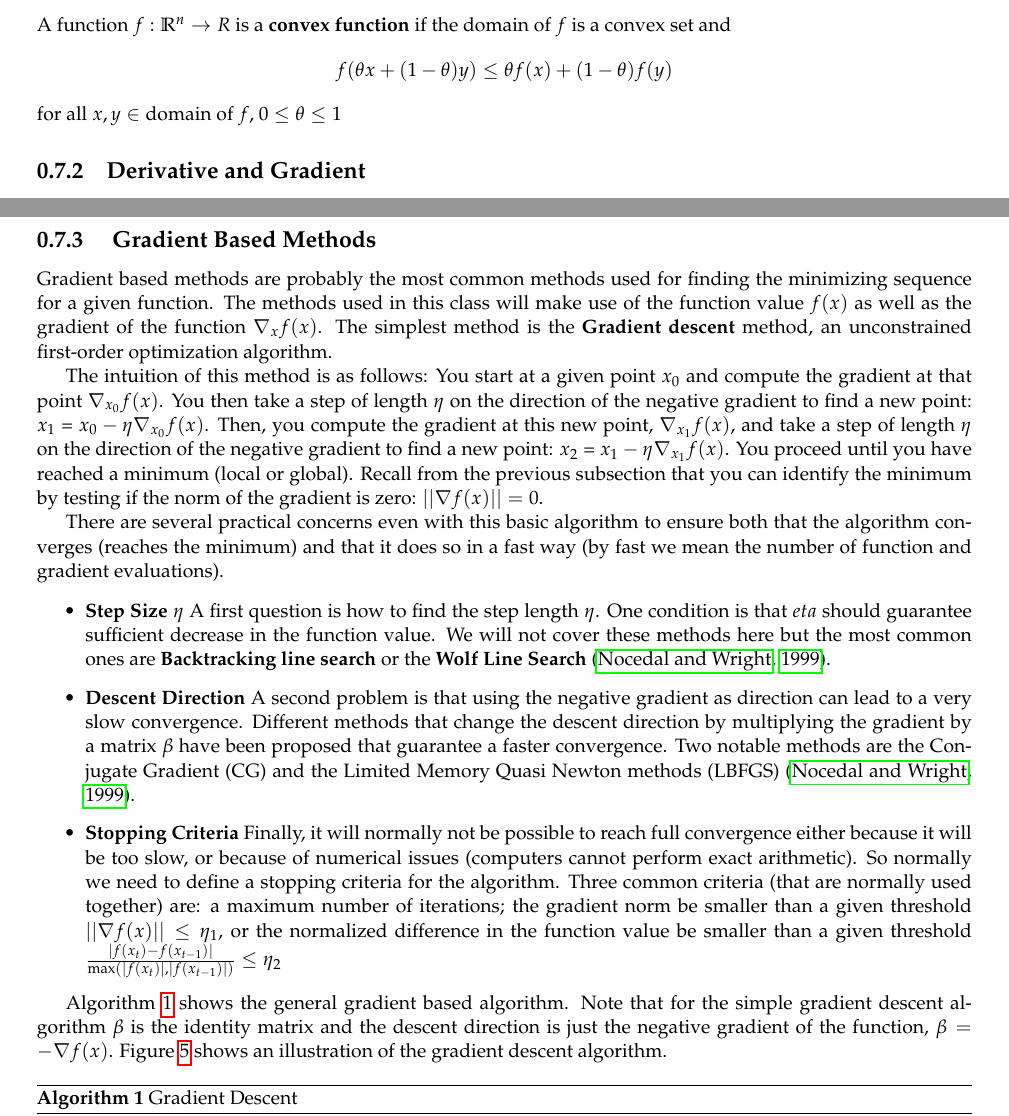
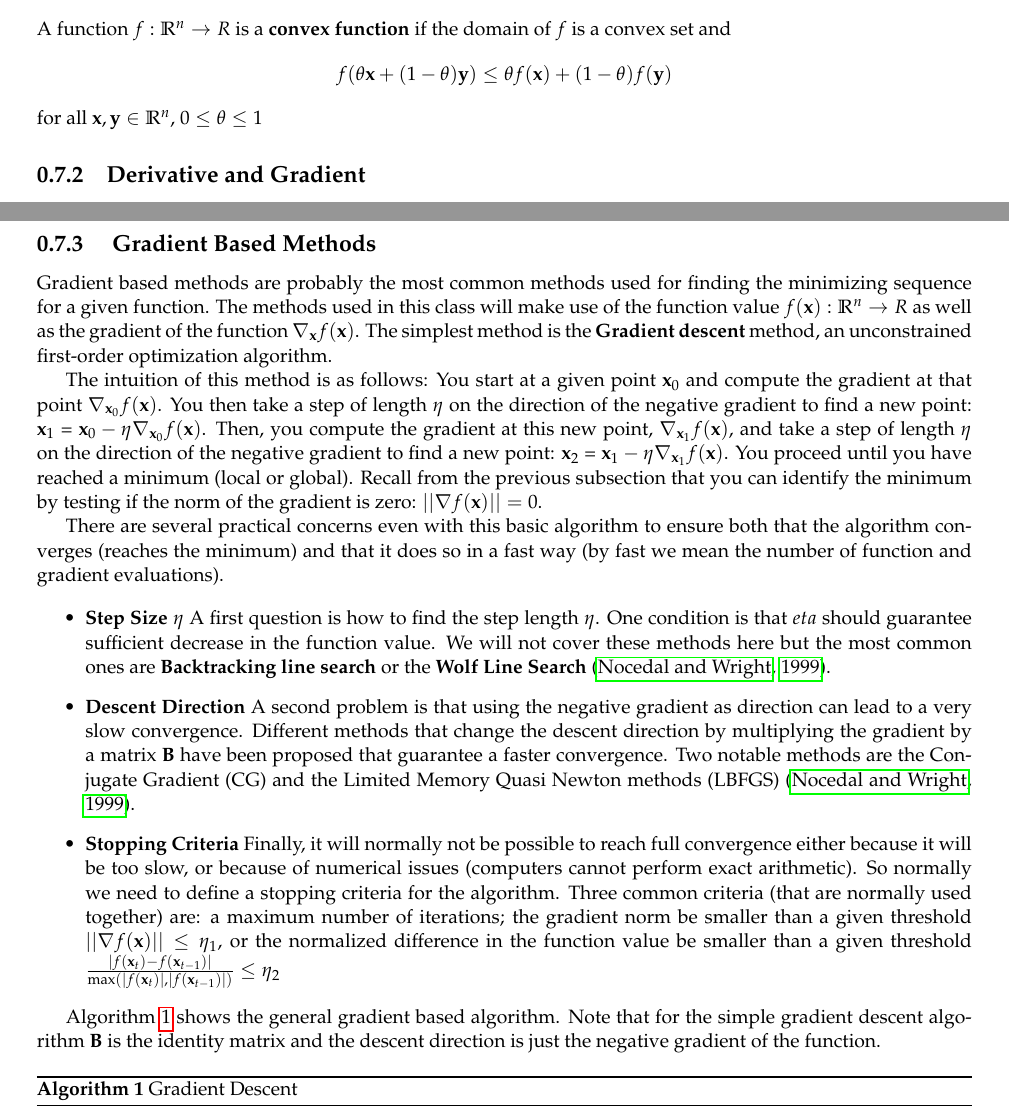
Before and after one commit to LxMLS/lxmls-guide, a LaTeX thesis (guide.tex, which reads pages/intro/no.tex): two parts of pages 21 and 23 of 115, joined at a grey line, cut so that both start at the same text. Compiled offline with pdfLaTeX.

Commit message:
notation: intro/no.tex and intro/probs.tex

```diff
--- a/pages/intro/no.tex
+++ b/pages/intro/no.tex
@@ -43,10 +43,10 @@ x_{1}, x_{2} \in C,\hspace{0.12in} 0 \leq \theta \leq 1 \hspace{0.12in} \Rightar
 \vspace{0.1in}
 \noindent A function $f: \mathbb{R}^{n}\rightarrow R$ is a {\bf convex function} if the domain of $f$ is a convex set and
 \begin{equation*}
-f(\theta x + (1-\theta) y) \leq \theta f(x) + (1-\theta) f(y)
+f(\theta \textbf{x} + (1-\theta) \textbf{y}) \leq \theta f(\textbf{x}) + (1-\theta) f(\textbf{y})
 \end{equation*}
 
-\noindent for all $x,y \in \text{domain of } f$, $0 \leq \theta \leq 1$
+\noindent for all $\textbf{x},\textbf{y} \in \mathbb{R}^{n}$, $0 \leq \theta \leq 1$
 
 \subsection{Derivative and Gradient}
 
@@ -128,24 +128,24 @@ The \textbf{gradient} of a function is a generalization of the derivative concep
 
 \subsection{\label{gradient_methods} Gradient Based Methods}
 
-Gradient based methods are probably the most common methods used for finding the minimizing sequence for a given function. The methods used in this class will make use of the function value $f(x)$ as well as the gradient of the function $\nabla_{x} f(x)$. The simplest method is the {\bf Gradient descent} method, an unconstrained first-order optimization algorithm.
+Gradient based methods are probably the most common methods used for finding the minimizing sequence for a given function. The methods used in this class will make use of the function value $f(\textbf{x}): \mathbb{R}^{n}\rightarrow R $ as well as the gradient of the function $\nabla_{\textbf{x}} f(\textbf{x})$. The simplest method is the {\bf Gradient descent} method, an unconstrained first-order optimization algorithm.
 
-The intuition of this method is as follows: You start at a given point $x_0$ and compute the gradient at that point $\nabla_{x_0} f(x)$. You then take a step of length $\eta$ on the direction of the negative gradient to find a new point: $x_1$ = $x_0 - \eta \nabla_{x_{0}}
-f(x)$. Then, you compute the gradient at this new point, $\nabla_{x_1} f(x)$, and take a step of length $\eta$ on the direction of the negative gradient to find a new point: $x_2$ = $x_1 - \eta \nabla_{x_{1}} f(x)$. You proceed until you have reached a minimum (local or global). Recall from the previous subsection that you can identify the minimum by testing if the norm of the gradient is zero: $||\nabla f(x)|| = 0$.
+The intuition of this method is as follows: You start at a given point $\textbf{x}_0$ and compute the gradient at that point $\nabla_{\textbf{x}_0} f(\textbf{x})$. You then take a step of length $\eta$ on the direction of the negative gradient to find a new point: $\textbf{x}_1$ = $\textbf{x}_0 - \eta \nabla_{\textbf{x}_{0}}
+f(\textbf{x})$. Then, you compute the gradient at this new point, $\nabla_{\textbf{x}_1} f(\textbf{x})$, and take a step of length $\eta$ on the direction of the negative gradient to find a new point: $\textbf{x}_2$ = $\textbf{x}_1 - \eta \nabla_{\textbf{x}_{1}} f(\textbf{x})$. You proceed until you have reached a minimum (local or global). Recall from the previous subsection that you can identify the minimum by testing if the norm of the gradient is zero: $||\nabla f(\textbf{x})|| = 0$.
 
 There are several practical concerns even with this basic algorithm to ensure both that the algorithm converges (reaches the minimum) and that it does so in a fast way (by fast we mean the number of function and gradient evaluations).
 
 \begin{itemize}
 \item \textbf{Step Size $\eta$} A first question is how to find the step length $\eta$. One condition is that $eta$ should guarantee sufficient decrease in the function value. We will not cover these methods here but the most common ones are \textbf{Backtracking line search} or the \textbf{Wolf Line Search} \citep{Nocedal1999}.
-\item \textbf{Descent Direction}  A second problem is that using the negative gradient as direction can lead to a very slow convergence. Different methods that change the descent direction by multiplying the gradient by a matrix $\beta$ have been proposed that guarantee a faster convergence. Two notable methods are the Conjugate Gradient (CG) and the Limited Memory Quasi Newton methods (LBFGS) \citep{Nocedal1999}.
-\item \textbf{Stopping Criteria} Finally, it will normally not be possible to reach full convergence either because it will be too slow, or because of numerical issues (computers cannot perform exact arithmetic). So normally we need to define a stopping criteria for the algorithm. Three common criteria (that are normally used together) are: a maximum number of iterations; the gradient norm be smaller than a given threshold   $||\nabla f(x)|| \leq \eta_1$, or the normalized difference in the function value be smaller than a given threshold $\frac{|f(x_t) - f(x_{t-1})|}{\max(|f(x_t)|,|f(x_{t-1})|)} \leq \eta_2$
+\item \textbf{Descent Direction}  A second problem is that using the negative gradient as direction can lead to a very slow convergence. Different methods that change the descent direction by multiplying the gradient by a matrix $\textbf{B}$ have been proposed that guarantee a faster convergence. Two notable methods are the Conjugate Gradient (CG) and the Limited Memory Quasi Newton methods (LBFGS) \citep{Nocedal1999}.
+\item \textbf{Stopping Criteria} Finally, it will normally not be possible to reach full convergence either because it will be too slow, or because of numerical issues (computers cannot perform exact arithmetic). So normally we need to define a stopping criteria for the algorithm. Three common criteria (that are normally used together) are: a maximum number of iterations; the gradient norm be smaller than a given threshold   $||\nabla f(\textbf{x})|| \leq \eta_1$, or the normalized difference in the function value be smaller than a given threshold $\frac{|f(\textbf{x}_t) - f(\textbf{x}_{t-1})|}{\max(|f(\textbf{x}_t)|,|f(\textbf{x}_{t-1})|)} \leq \eta_2$
 \end{itemize}
 
-Algorithm \ref{alg:graddescent} shows the general gradient based algorithm. Note that for the simple gradient descent algorithm $\beta$ is the identity matrix and the descent direction is just the negative gradient of the function, $\beta = -\nabla f(x)$. Figure \ref{fig:graddescent} shows an illustration of the gradient descent algorithm.
+Algorithm \ref{alg:graddescent} shows the general gradient based algorithm. Note that for the simple gradient descent algorithm $\textbf{B}$ is the identity matrix and the descent direction is just the negative gradient of the function. %, $\beta = -\nabla f(x)$. Figure \ref{fig:graddescent} shows an illustration of the gradient descent algorithm.
 
 \begin{algorithm}[h]
 \caption{Gradient Descent\label{alg:graddescent}}
 \begin{algorithmic}[1]
-\STATE {\bf given} a starting point $x_{0}, i=0$
+\STATE {\bf given} a starting point $\textbf{x}_{0}, i=0$
 \STATE {\bf repeat}
 \STATE \quad Compute step size $\eta$
```
Also changed, not shown: pages/intro/probs.tex (+1 -1 lines), pages/intro/no.tex (6 more changed lines).
